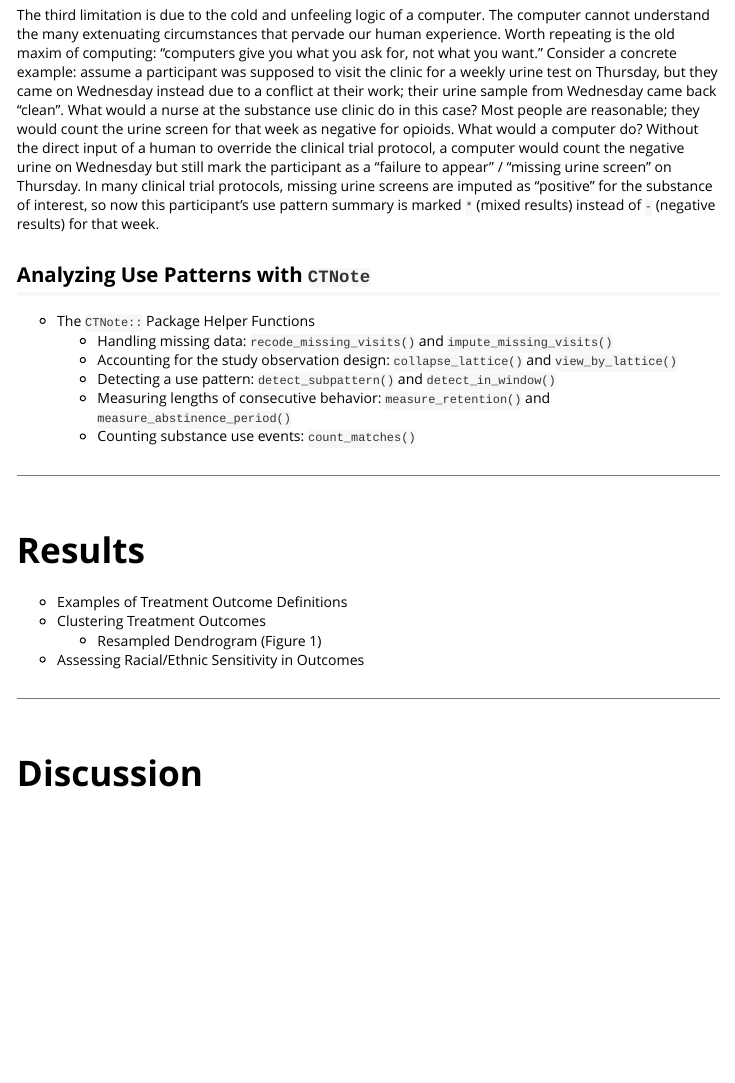
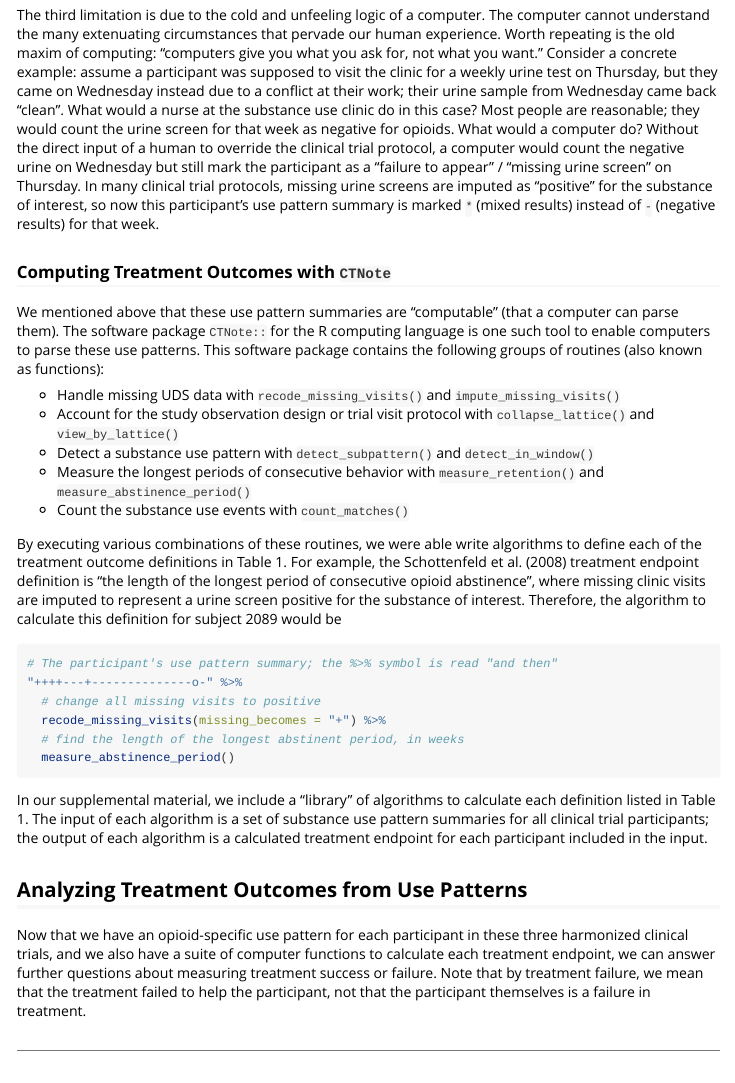
Before and after one commit to CTN-0094/CTNote, an R Markdown document (vignettes/overview_20220308.Rmd): the page in a window 1100 px wide, from 3160 px down. Rendered offline with R 4.5, knitr and Pandoc, with nearby package versions; some code elsewhere in the file could not run offline.

Commit message:
added basic CTNote example

````diff
--- a/vignettes/overview_20220308.Rmd
+++ b/vignettes/overview_20220308.Rmd
@@ -158,13 +162,34 @@ The second limitation is one of parsimony. In order to ensure that use pattern s
 The third limitation is due to the cold and unfeeling logic of a computer. The computer cannot understand the many extenuating circumstances that pervade our human experience. Worth repeating is the old maxim of computing: "computers give you what you ask for, not what you want." Consider a concrete example: assume a participant was supposed to visit the clinic for a weekly urine test on Thursday, but they came on Wednesday instead due to a conflict at their work; their urine sample from Wednesday came back "clean". What would a nurse at the substance use clinic do in this case? Most people are reasonable; they would count the urine screen for that week as negative for opioids. What would a computer do? Without the direct input of a human to override the clinical trial protocol, a computer would count the negative urine on Wednesday but still mark the participant as a "failure to appear" / "missing urine screen" on Thursday. In many clinical trial protocols, missing urine screens are imputed as "positive" for the substance of interest, so now this participant's use pattern summary is marked `*` (mixed results) instead of `-` (negative results) for that week.
 
 
-## Analyzing Use Patterns with `CTNote`
-- The `CTNote::` Package Helper Functions
-    + Handling missing data: `recode_missing_visits()` and `impute_missing_visits()`
-    + Accounting for the study observation design: `collapse_lattice()` and `view_by_lattice()`
-    + Detecting a use pattern: `detect_subpattern()` and `detect_in_window()`
-    + Measuring lengths of consecutive behavior: `measure_retention()` and `measure_abstinence_period()`
-    + Counting substance use events: `count_matches()`
+### Computing Treatment Outcomes with `CTNote`
+We mentioned above that these use pattern summaries are "computable" (that a computer can parse them). The software package `CTNote::` for the R computing language is one such tool to enable computers to parse these use patterns. This software package contains the following groups of routines (also known as functions):
+
+- Handle missing UDS data with `recode_missing_visits()` and `impute_missing_visits()`
+- Account for the study observation design or trial visit protocol with `collapse_lattice()` and `view_by_lattice()`
+- Detect a substance use pattern with `detect_subpattern()` and `detect_in_window()`
+- Measure the longest periods of consecutive behavior with `measure_retention()` and `measure_abstinence_period()`
+- Count the substance use events with `count_matches()`
+
+By executing various combinations of these routines, we were able write algorithms to define each of the treatment outcome definitions in Table 1. For example, the Schottenfeld et al. (2008) treatment endpoint definition is "the length of the longest period of consecutive opioid abstinence", where missing clinic visits are imputed to represent a urine screen positive for the substance of interest. Therefore, the algorithm to calculate this definition for subject `r egWho_int` would be
+```{r, echo=TRUE, eval=FALSE}
+# The participant's use pattern summary; the %>% symbol is read "and then"
+"++++---+--------------o-" %>%
+  # change all missing visits to positive
+  recode_missing_visits(missing_becomes = "+") %>%
+  # find the length of the longest abstinent period, in weeks
+  measure_abstinence_period()
+```
+
+In our supplemental material, we include a "library" of algorithms to calculate each definition listed in Table 1. The input of each algorithm is a set of substance use pattern summaries for all clinical trial participants; the output of each algorithm is a calculated treatment endpoint for each participant included in the input.
+
+
+
+## Analyzing Treatment Outcomes from Use Patterns
+
+Now that we have an opioid-specific use pattern for each participant in these three harmonized clinical trials, and we also have a suite of computer functions to calculate each treatment endpoint, we can answer further questions about measuring treatment success or failure. Note that by treatment failure, we mean that the treatment failed to help the participant, not that the participant themselves is a failure in treatment.
+
+
 
 
 *******************************************************************************
````
Also changed, not shown: vignettes/overview_20220308.Rmd (4 more changed lines).
